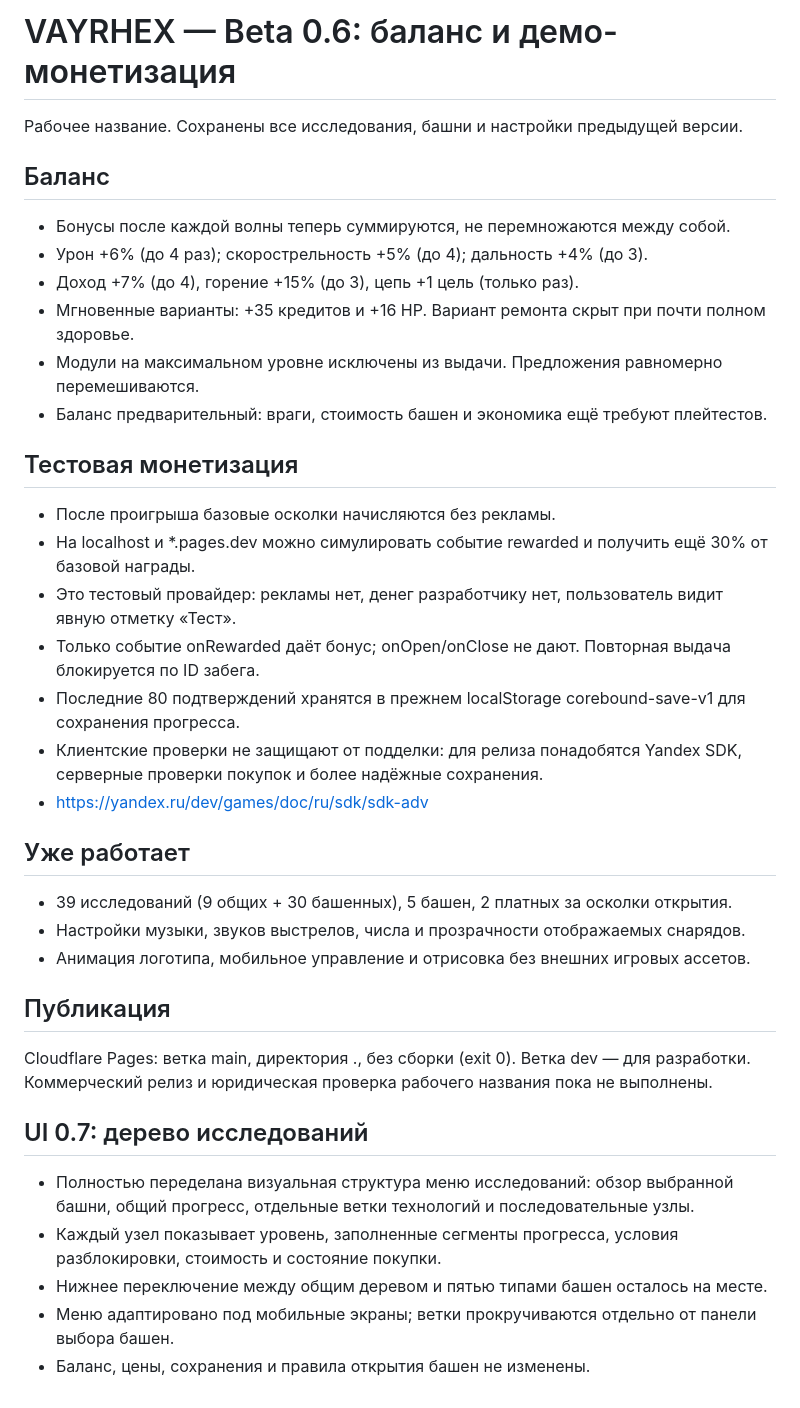
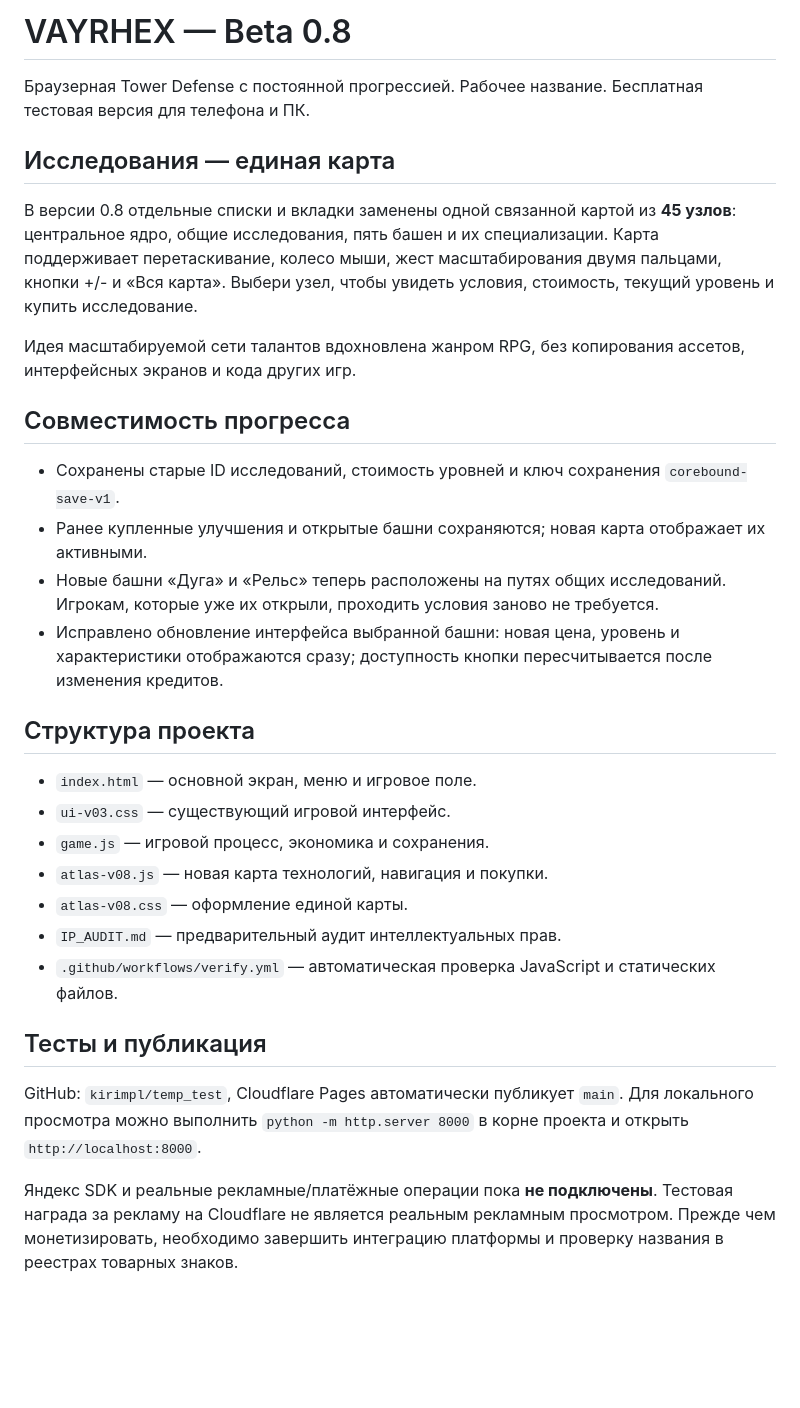
Before and after one commit to kirimpl/temp_test, a Markdown page: README.md, the part around the change. Rendered like a GitHub page; blank space fills up the shorter version.

Commit message:
Document unified research progression and stable save migration

```diff
--- a/README.md
+++ b/README.md
@@ -1,37 +1,32 @@
-# VAYRHEX — Beta 0.6: баланс и демо-монетизация
+# VAYRHEX — Beta 0.8
 
-Рабочее название. Сохранены все исследования, башни и настройки предыдущей версии.
+Браузерная Tower Defense с постоянной прогрессией. Рабочее название. Бесплатная тестовая версия для телефона и ПК.
 
-## Баланс
-- Бонусы после каждой волны теперь суммируются, не перемножаются между собой.
-- Урон +6% (до 4 раз); скорострельность +5% (до 4); дальность +4% (до 3).
-- Доход +7% (до 4), горение +15% (до 3), цепь +1 цель (только раз).
-- Мгновенные варианты: +35 кредитов и +16 HP. Вариант ремонта скрыт при почти полном здоровье.
-- Модули на максимальном уровне исключены из выдачи. Предложения равномерно перемешиваются.
-- Баланс предварительный: враги, стоимость башен и экономика ещё требуют плейтестов.
+## Исследования — единая карта
 
-## Тестовая монетизация
-- После проигрыша базовые осколки начисляются без рекламы.
-- На localhost и *.pages.dev можно симулировать событие rewarded и получить ещё 30% от базовой награды.
-- Это тестовый провайдер: рекламы нет, денег разработчику нет, пользователь видит явную отметку «Тест».
-- Только событие onRewarded даёт бонус; onOpen/onClose не дают. Повторная выдача блокируется по ID забега.
-- Последние 80 подтверждений хранятся в прежнем localStorage corebound-save-v1 для сохранения прогресса.
-- Клиентские проверки не защищают от подделки: для релиза понадобятся Yandex SDK, серверные проверки покупок и более надёжные сохранения.
-- https://yandex.ru/dev/games/doc/ru/sdk/sdk-adv
+В версии 0.8 отдельные списки и вкладки заменены одной связанной картой из **45 узлов**: центральное ядро, общие исследования, пять башен и их специализации. Карта поддерживает перетаскивание, колесо мыши, жест масштабирования двумя пальцами, кнопки +/- и «Вся карта». Выбери узел, чтобы увидеть условия, стоимость, текущий уровень и купить исследование.
 
-## Уже работает
-- 39 исследований (9 общих + 30 башенных), 5 башен, 2 платных за осколки открытия.
-- Настройки музыки, звуков выстрелов, числа и прозрачности отображаемых снарядов.
-- Анимация логотипа, мобильное управление и отрисовка без внешних игровых ассетов.
+Идея масштабируемой сети талантов вдохновлена жанром RPG, без копирования ассетов, интерфейсных экранов и кода других игр.
 
-## Публикация
-Cloudflare Pages: ветка main, директория ., без сборки (exit 0). Ветка dev — для разработки. Коммерческий релиз и юридическая проверка рабочего названия пока не выполнены.
+## Совместимость прогресса
 
+- Сохранены старые ID исследований, стоимость уровней и ключ сохранения `corebound-save-v1`.
+- Ранее купленные улучшения и открытые башни сохраняются; новая карта отображает их активными.
+- Новые башни «Дуга» и «Рельс» теперь расположены на путях общих исследований. Игрокам, которые уже их открыли, проходить условия заново не требуется.
+- Исправлено обновление интерфейса выбранной башни: новая цена, уровень и характеристики отображаются сразу; доступность кнопки пересчитывается после изменения кредитов.
 
-## UI 0.7: дерево исследований
+## Структура проекта
 
-- Полностью переделана визуальная структура меню исследований: обзор выбранной башни, общий прогресс, отдельные ветки технологий и последовательные узлы.
-- Каждый узел показывает уровень, заполненные сегменты прогресса, условия разблокировки, стоимость и состояние покупки.
-- Нижнее переключение между общим деревом и пятью типами башен осталось на месте.
-- Меню адаптировано под мобильные экраны; ветки прокручиваются отдельно от панели выбора башен.
-- Баланс, цены, сохранения и правила открытия башен не изменены.
+- `index.html` — основной экран, меню и игровое поле.
+- `ui-v03.css` — существующий игровой интерфейс.
+- `game.js` — игровой процесс, экономика и сохранения.
+- `atlas-v08.js` — новая карта технологий, навигация и покупки.
+- `atlas-v08.css` — оформление единой карты.
+- `IP_AUDIT.md` — предварительный аудит интеллектуальных прав.
+- `.github/workflows/verify.yml` — автоматическая проверка JavaScript и статических файлов.
+
+## Тесты и публикация
+
+GitHub: `kirimpl/temp_test`, Cloudflare Pages автоматически публикует `main`. Для локального просмотра можно выполнить `python -m http.server 8000` в корне проекта и открыть `http://localhost:8000`.
+
+Яндекс SDK и реальные рекламные/платёжные операции пока **не подключены**. Тестовая награда за рекламу на Cloudflare не является реальным рекламным просмотром. Прежде чем монетизировать, необходимо завершить интеграцию платформы и проверку названия в реестрах товарных знаков.
```
